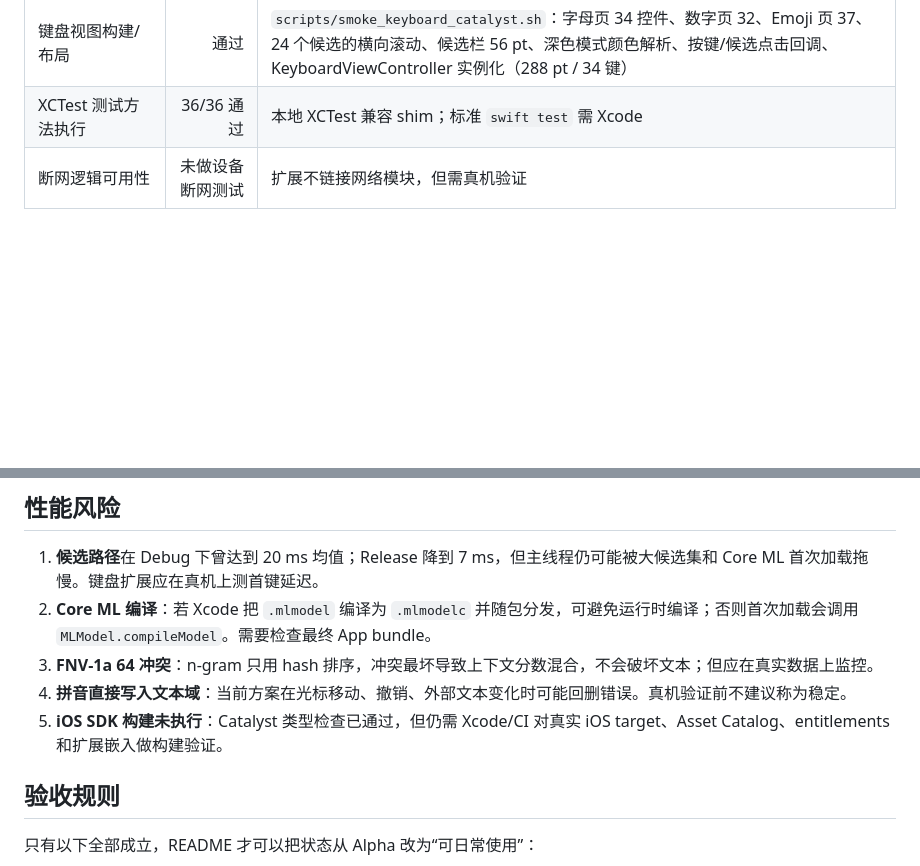
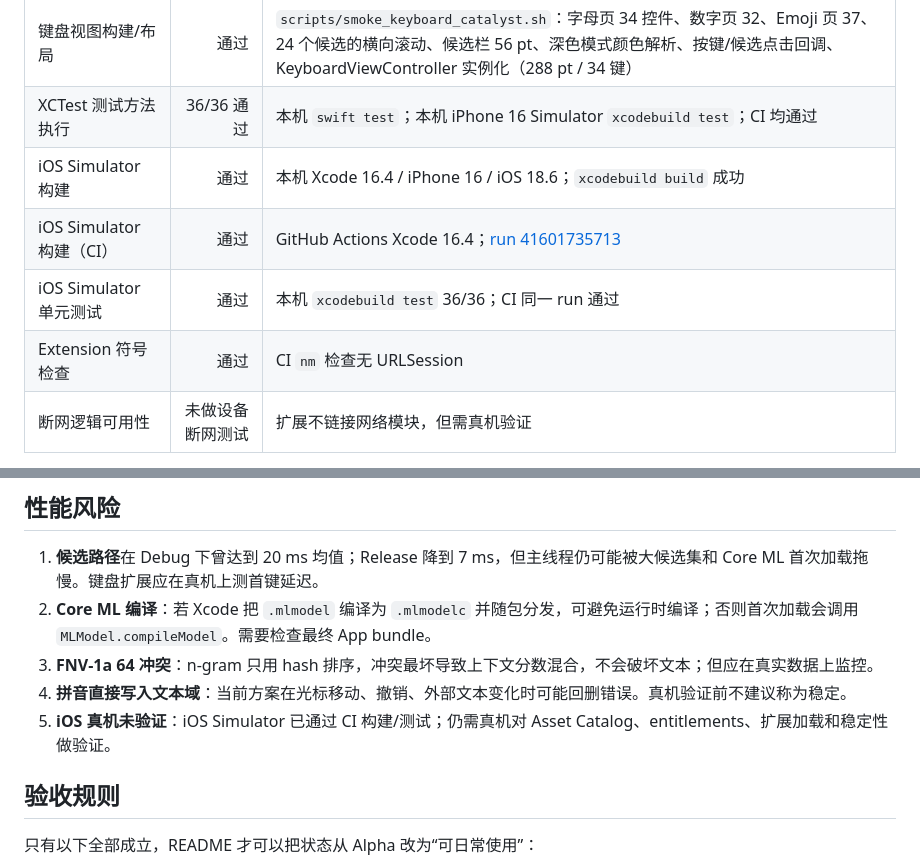
Before and after one commit to liu15561343885-png/keyboard, a Markdown page: docs/METRICS.md, 2 parts joined by grey strips. Drawn GitHub-style; blank space fills up the shorter version.

```diff
--- a/docs/METRICS.md
+++ b/docs/METRICS.md
@@ -51,7 +51,11 @@
 | Extension API 限制 | 通过 | Extension 以 `-application-extension` 编译/链接 |
 | 长按删除 | 通过 | 删除键存在 `UILongPressGestureRecognizer`，重复计时器实现连续删除 |
 | 键盘视图构建/布局 | 通过 | `scripts/smoke_keyboard_catalyst.sh`：字母页 34 控件、数字页 32、Emoji 页 37、24 个候选的横向滚动、候选栏 56 pt、深色模式颜色解析、按键/候选点击回调、KeyboardViewController 实例化（288 pt / 34 键） |
-| XCTest 测试方法执行 | 36/36 通过 | 本地 XCTest 兼容 shim；标准 `swift test` 需 Xcode |
+| XCTest 测试方法执行 | 36/36 通过 | 本机 `swift test`；本机 iPhone 16 Simulator `xcodebuild test`；CI 均通过 |
+| iOS Simulator 构建 | 通过 | 本机 Xcode 16.4 / iPhone 16 / iOS 18.6；`xcodebuild build` 成功 |
+| iOS Simulator 构建（CI） | 通过 | GitHub Actions Xcode 16.4；[run 41601735713](https://github.com/liu15561343885-png/keyboard/actions/runs/41601735713) |
+| iOS Simulator 单元测试 | 通过 | 本机 `xcodebuild test` 36/36；CI 同一 run 通过 |
+| Extension 符号检查 | 通过 | CI `nm` 检查无 URLSession |
 | 断网逻辑可用性 | 未做设备断网测试 | 扩展不链接网络模块，但需真机验证 |
 
 > 98 条查询仍是开发者自选，不能代表真实输入分布。Top-1 100% **不是**通用准确率。
@@ -81,7 +85,7 @@
 2. **Core ML 编译**：若 Xcode 把 `.mlmodel` 编译为 `.mlmodelc` 并随包分发，可避免运行时编译；否则首次加载会调用 `MLModel.compileModel`。需要检查最终 App bundle。
 3. **FNV-1a 64 冲突**：n-gram 只用 hash 排序，冲突最坏导致上下文分数混合，不会破坏文本；但应在真实数据上监控。
 4. **拼音直接写入文本域**：当前方案在光标移动、撤销、外部文本变化时可能回删错误。真机验证前不建议称为稳定。
-5. **iOS SDK 构建未执行**：Catalyst 类型检查已通过，但仍需 Xcode/CI 对真实 iOS target、Asset Catalog、entitlements 和扩展嵌入做构建验证。
+5. **iOS 真机未验证**：iOS Simulator 已通过 CI 构建/测试；仍需真机对 Asset Catalog、entitlements、扩展加载和稳定性做验证。
 
 ## 验收规则
 
```
Also changed, not shown: README.md (+13 -5 lines), docs/screenshots/host-app.png (added).
